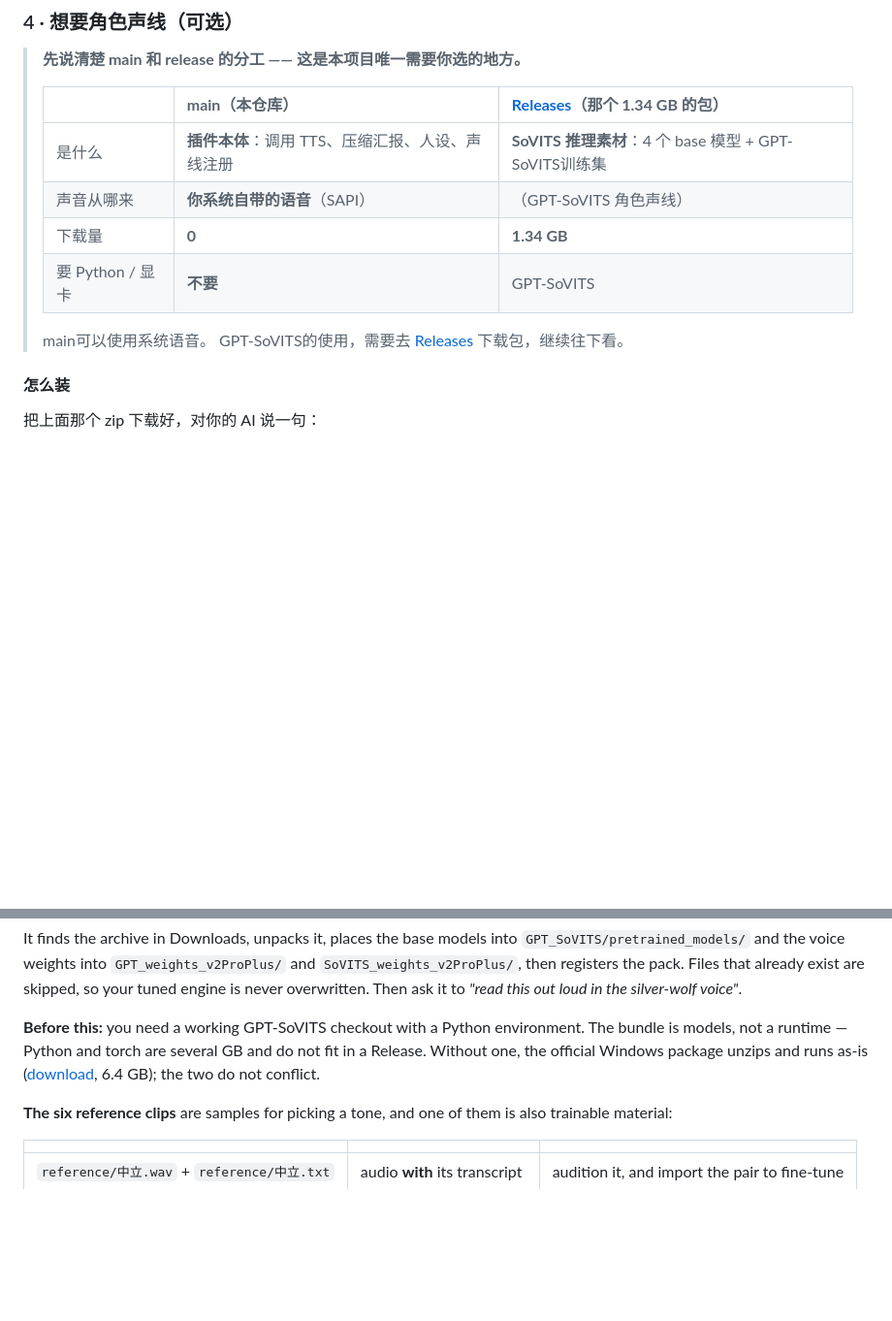
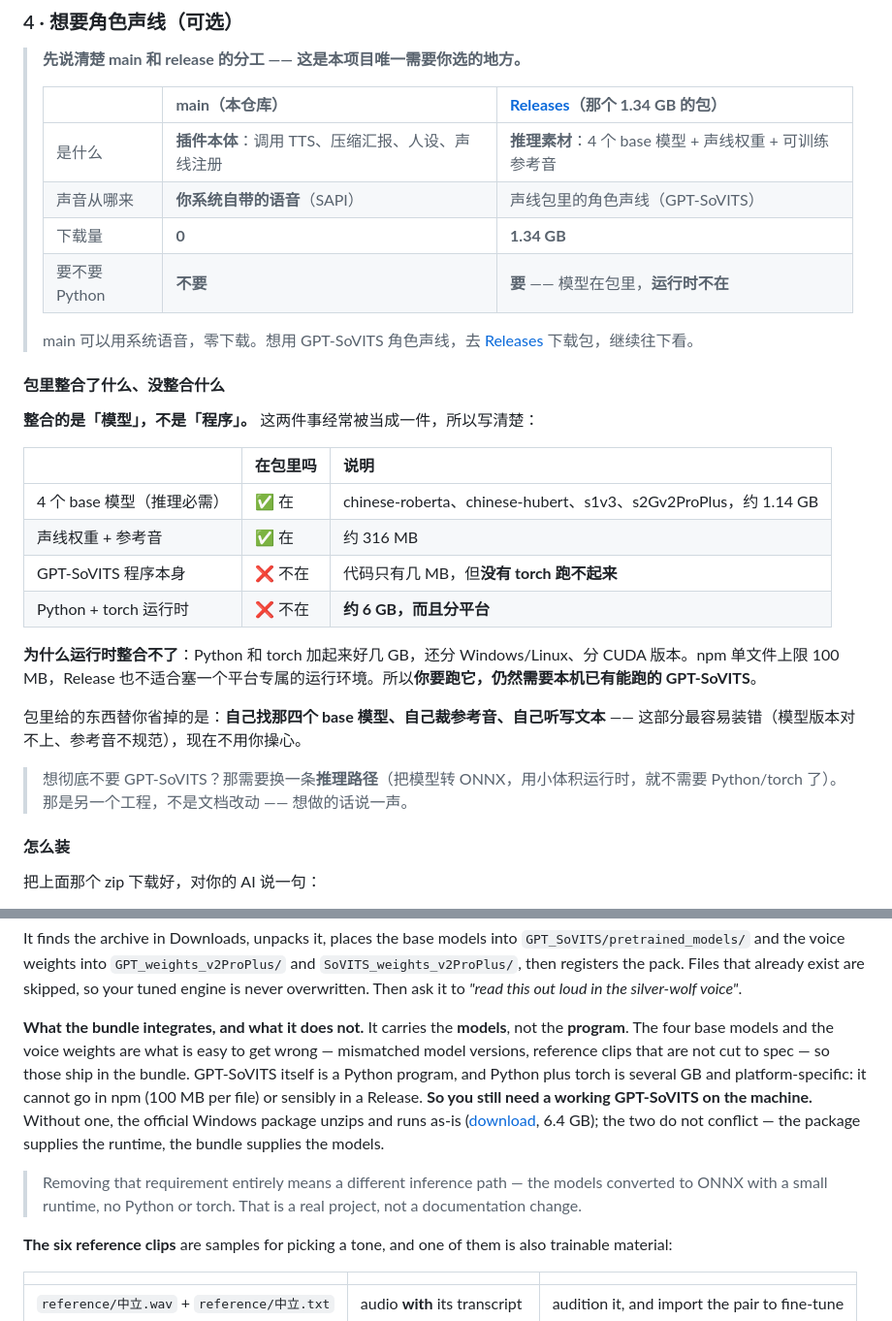
Before and after one commit to fangqian616/dsh-say, a Markdown page: README.md, 2 parts joined by grey strips. Shown at 97% size. GitHub-like rendering; blank space fills up the shorter version.

Commit message:
Say what the bundle integrates: the models, not the program
The main/release table listed GPT-SoVITS as what the release side requires, which
reads as if the release had integrated it. It has not, and the distinction is the
confusing part: the four base models and the voice weights ship in the bundle
(1.14 GB + 316 MB), while GPT-SoVITS itself is a Python program needing torch -
several GB and platform-specific, so it fits neither npm (100 MB per file) nor a
Release.

Both languages now carry the table of what is in the bundle and what is not, why the
runtime cannot be, and what the bundle does save the user: finding the four base
models, cutting a spec-compliant reference clip, and writing its transcript - the
parts that are easy to get wrong. The ONNX route is named as the thing that would
actually remove the dependency, since that is a project rather than a doc change.

```diff
--- a/README.md
+++ b/README.md
@@ -112,13 +112,29 @@ voice packs: 0 in ~/.dsh/voice-packs
 >
 > | | **main（本仓库）** | **[Releases](../../releases/latest)（那个 1.34 GB 的包）** |
 > |:--|:--|:--|
-> | 是什么 | **插件本体**：调用 TTS、压缩汇报、人设、声线注册 | **SoVITS 推理素材**：4 个 base 模型 + GPT-SoVITS训练集 |
-> | 声音从哪来 | **你系统自带的语音**（SAPI） | （GPT-SoVITS 角色声线） |
+> | 是什么 | **插件本体**：调用 TTS、压缩汇报、人设、声线注册 | **推理素材**：4 个 base 模型 + 声线权重 + 可训练参考音 |
+> | 声音从哪来 | **你系统自带的语音**（SAPI） | 声线包里的角色声线（GPT-SoVITS） |
 > | 下载量 | **0** | **1.34 GB** |
-> | 要 Python / 显卡 | **不要** | GPT-SoVITS |
+> | 要不要 Python | **不要** | **要** —— 模型在包里，**运行时不在** |
 >
-> main可以使用系统语音。
-> GPT-SoVITS的使用，需要去 [Releases](../../releases/latest) 下载包，继续往下看。
+> main 可以用系统语音，零下载。想用 GPT-SoVITS 角色声线，去 [Releases](../../releases/latest) 下载包，继续往下看。
+
+#### 包里整合了什么、没整合什么
+
+**整合的是「模型」，不是「程序」。** 这两件事经常被当成一件，所以写清楚：
+
+| | 在包里吗 | 说明 |
+|:--|:--|:--|
+| 4 个 base 模型（推理必需） | ✅ 在 | chinese-roberta、chinese-hubert、s1v3、s2Gv2ProPlus，约 1.14 GB |
+| 声线权重 + 参考音 | ✅ 在 | 约 316 MB |
+| GPT-SoVITS 程序本身 | ❌ 不在 | 代码只有几 MB，但**没有 torch 跑不起来** |
+| Python + torch 运行时 | ❌ 不在 | **约 6 GB，而且分平台** |
+
+**为什么运行时整合不了**：Python 和 torch 加起来好几 GB，还分 Windows/Linux、分 CUDA 版本。npm 单文件上限 100 MB，Release 也不适合塞一个平台专属的运行环境。所以**你要跑它，仍然需要本机已有能跑的 GPT-SoVITS**。
+
+包里给的东西替你省掉的是：**自己找那四个 base 模型、自己裁参考音、自己听写文本** —— 这部分最容易装错（模型版本对不上、参考音不规范），现在不用你操心。
+
+> 想彻底不要 GPT-SoVITS？那需要换一条**推理路径**（把模型转 ONNX，用小体积运行时，就不需要 Python/torch 了）。那是另一个工程，不是文档改动 —— 想做的话说一声。
 
 #### 怎么装
 
@@ -329,11 +345,20 @@ and `SoVITS_weights_v2ProPlus/`, then registers the pack. Files that already exi
 are skipped, so your tuned engine is never overwritten. Then ask it to *"read this
 out loud in the silver-wolf voice"*.
 
-**Before this:** you need a working GPT-SoVITS checkout with a Python environment.
-The bundle is models, not a runtime — Python and torch are several GB and do not fit
-in a Release. Without one, the official Windows package unzips and runs as-is
+**What the bundle integrates, and what it does not.** It carries the **models**, not
+the **program**. The four base models and the voice weights are what is easy to get
+wrong — mismatched model versions, reference clips that are not cut to spec — so those
+ship in the bundle. GPT-SoVITS itself is a Python program, and Python plus torch is
+several GB and platform-specific: it cannot go in npm (100 MB per file) or sensibly in
+a Release. **So you still need a working GPT-SoVITS on the machine.** Without one, the
+official Windows package unzips and runs as-is
 ([download](https://huggingface.co/lj1995/GPT-SoVITS-windows-package/resolve/main/GPT-SoVITS-v3lora-20250228.7z),
-6.4 GB); the two do not conflict.
+6.4 GB); the two do not conflict — the package supplies the runtime, the bundle
+supplies the models.
+
+> Removing that requirement entirely means a different inference path — the models
+> converted to ONNX with a small runtime, no Python or torch. That is a real project,
+> not a documentation change.
 
 **The six reference clips** are samples for picking a tone, and one of them is also
 trainable material:
```
